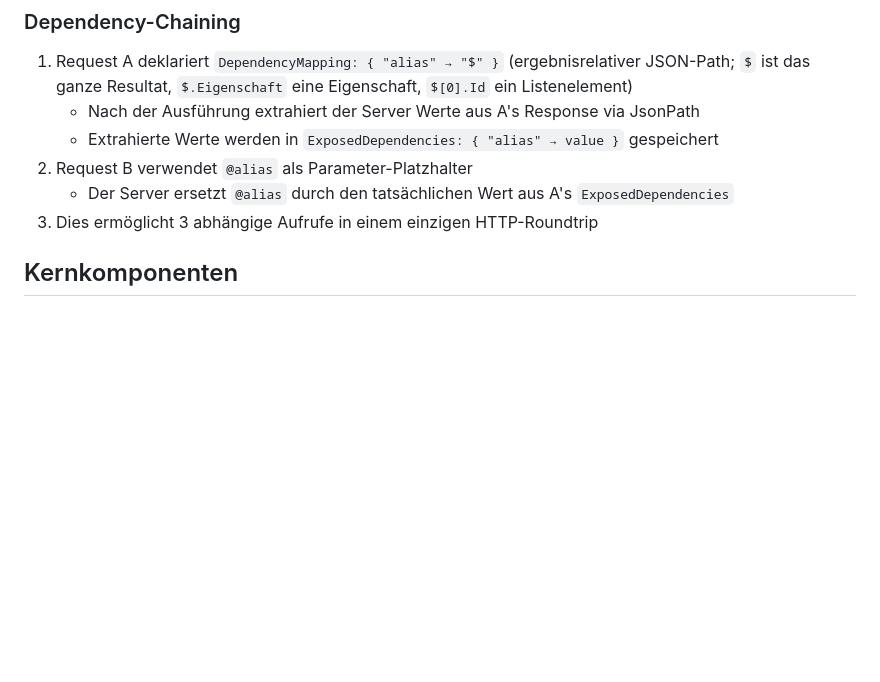
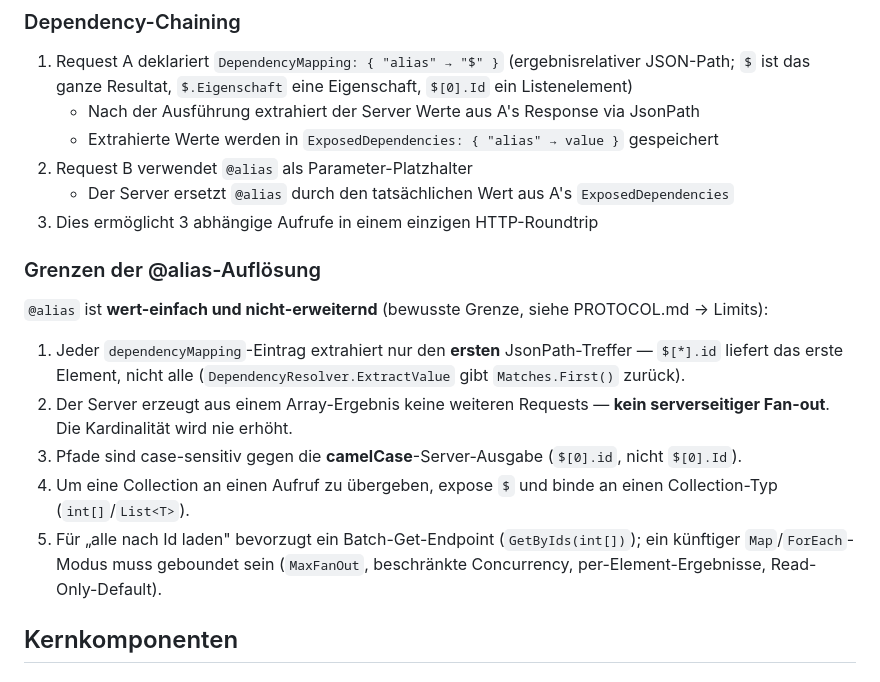
Before and after one commit to HolgerHuckfeldt/Hrpc, a Markdown page: ARCHITECTURE.de.md, the part around the change. GitHub-like rendering; blank space fills up the shorter version.

```diff
--- a/ARCHITECTURE.de.md
+++ b/ARCHITECTURE.de.md
@@ -64,6 +64,14 @@ WaevaRpc ist eine protokoll-agnostische RPC-Engine, die zwischen der Geschäftsl
 2. Request B verwendet `@alias` als Parameter-Platzhalter
    - Der Server ersetzt `@alias` durch den tatsächlichen Wert aus A's `ExposedDependencies`
 3. Dies ermöglicht 3 abhängige Aufrufe in einem einzigen HTTP-Roundtrip
+
+### Grenzen der @alias-Auflösung
+`@alias` ist **wert-einfach und nicht-erweiternd** (bewusste Grenze, siehe PROTOCOL.md → Limits):
+1. Jeder `dependencyMapping`-Eintrag extrahiert nur den **ersten** JsonPath-Treffer — `$[*].id` liefert das erste Element, nicht alle (`DependencyResolver.ExtractValue` gibt `Matches.First()` zurück).
+2. Der Server erzeugt aus einem Array-Ergebnis keine weiteren Requests — **kein serverseitiger Fan-out**. Die Kardinalität wird nie erhöht.
+3. Pfade sind case-sensitiv gegen die **camelCase**-Server-Ausgabe (`$[0].id`, nicht `$[0].Id`).
+4. Um eine Collection an einen Aufruf zu übergeben, expose `$` und binde an einen Collection-Typ (`int[]`/`List<T>`).
+5. Für „alle nach Id laden" bevorzugt ein Batch-Get-Endpoint (`GetByIds(int[])`); ein künftiger `Map`/`ForEach`-Modus muss geboundet sein (`MaxFanOut`, beschränkte Concurrency, per-Element-Ergebnisse, Read-Only-Default).
 
 ## Kernkomponenten
 
```
Also changed, not shown: ARCHITECTURE.md (+8 -0 lines), PROTOCOL.md (+28 -2 lines).
